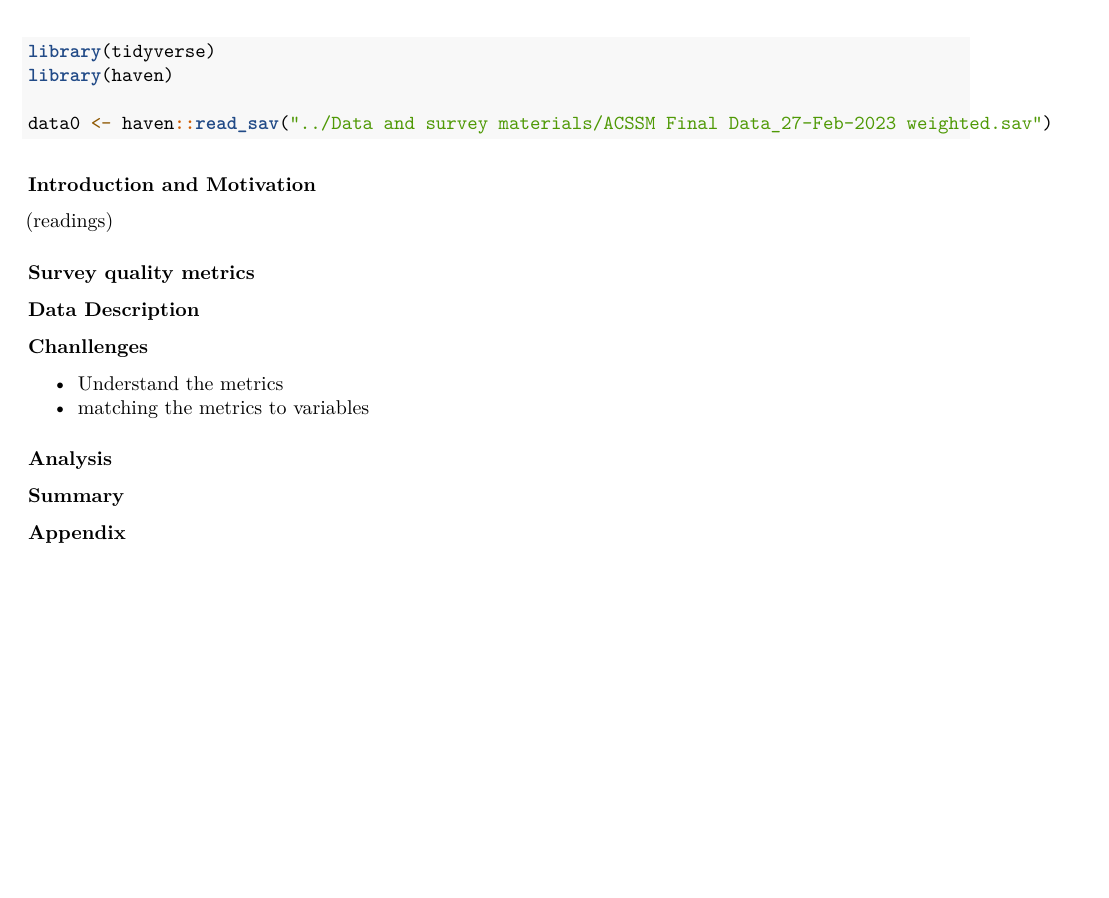
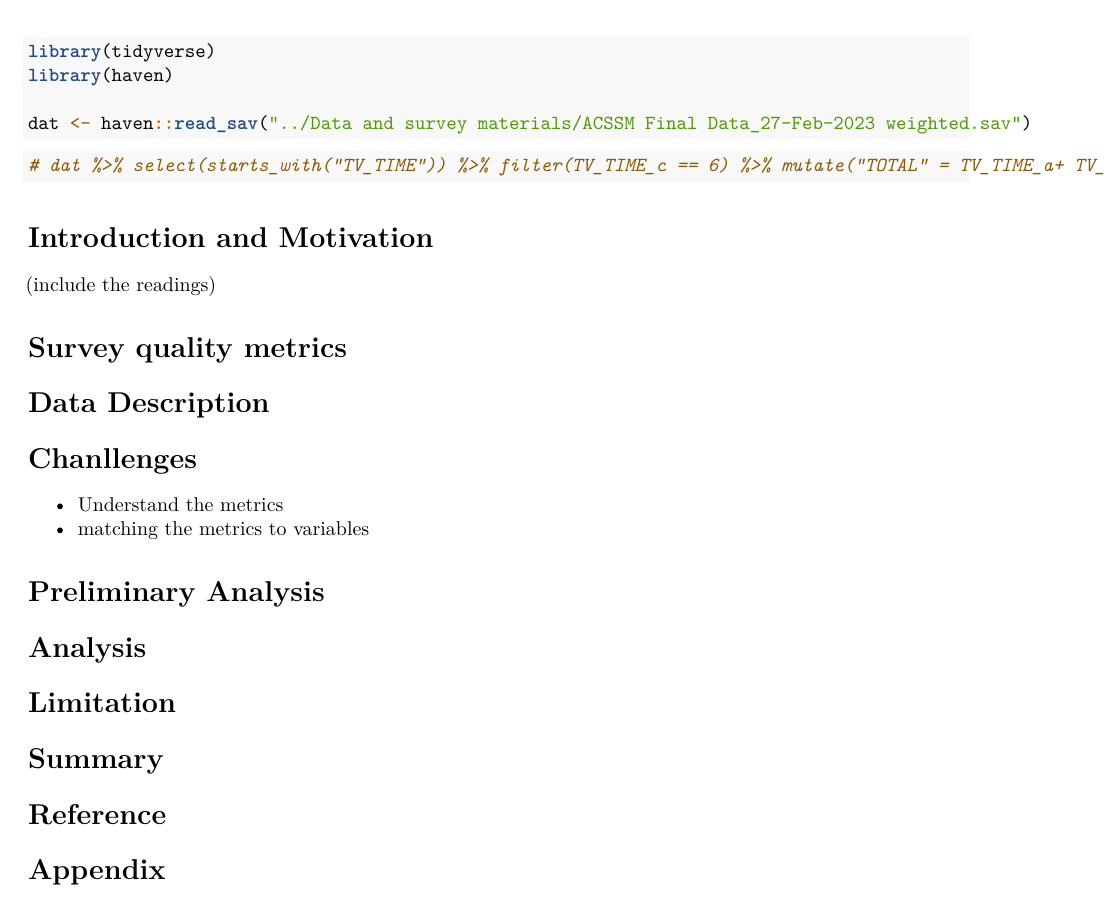
Before and after one commit to xxuu0086/Internship-Project, an R Markdown document (Project_Report.Rmd): part of the page, cut so that both start at the same text, the shorter picture padded with empty space. Rendered offline with R 4.5, knitr and Pandoc, then LaTeX, with nearby package versions; the code chunks are not run, so their results and figures are left out.

Commit message:
Load a line of code

````diff
--- a/Project_Report.Rmd
+++ b/Project_Report.Rmd
@@ -14,23 +14,33 @@ knitr::opts_chunk$set(echo = TRUE,
 library(tidyverse)
 library(haven)
 
-data0 <- haven::read_sav("../Data and survey materials/ACSSM Final Data_27-Feb-2023 weighted.sav")
+dat <- haven::read_sav("../Data and survey materials/ACSSM Final Data_27-Feb-2023 weighted.sav")
+```
+
+```{r}
+# dat %>% select(starts_with("TV_TIME")) %>% filter(TV_TIME_c == 6) %>% mutate("TOTAL" = TV_TIME_a+ TV_TIME_b+TV_TIME_c+ TV_TIME_d+ TV_TIME_e+ TV_TIME_f) %>% arrange(-TOTAL)
 ```
 
 
-### Introduction and Motivation
-(readings)
+# Introduction and Motivation
+(include the readings)
 
-### Survey quality metrics
+# Survey quality metrics
 
-### Data Description
+# Data Description
 
-### Chanllenges
+# Chanllenges
 - Understand the metrics
 - matching the metrics to variables
 
-### Analysis
+# Preliminary Analysis
 
-### Summary
+# Analysis
 
-### Appendix
+# Limitation
+
+# Summary
+
+# Reference
+
+# Appendix
````
